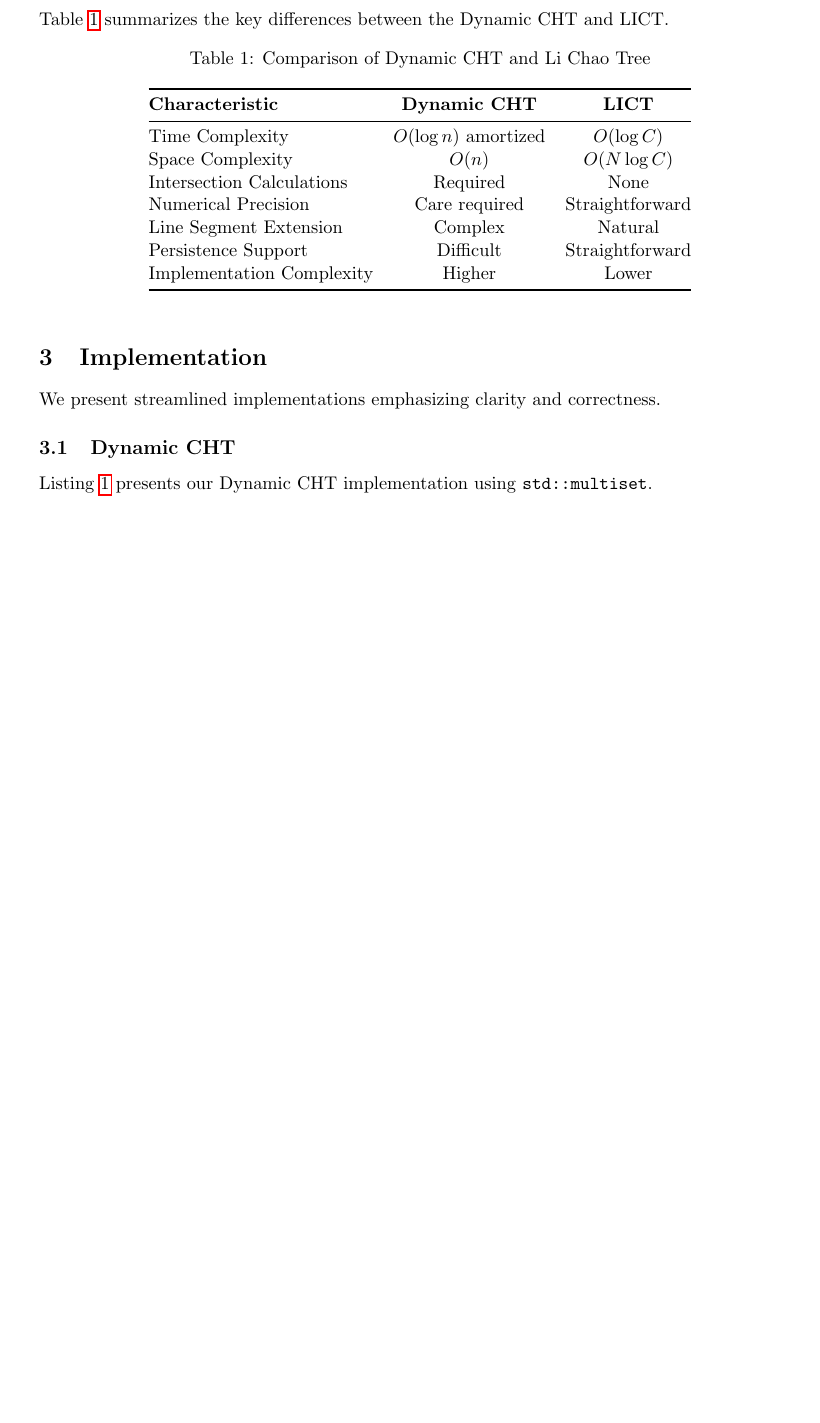
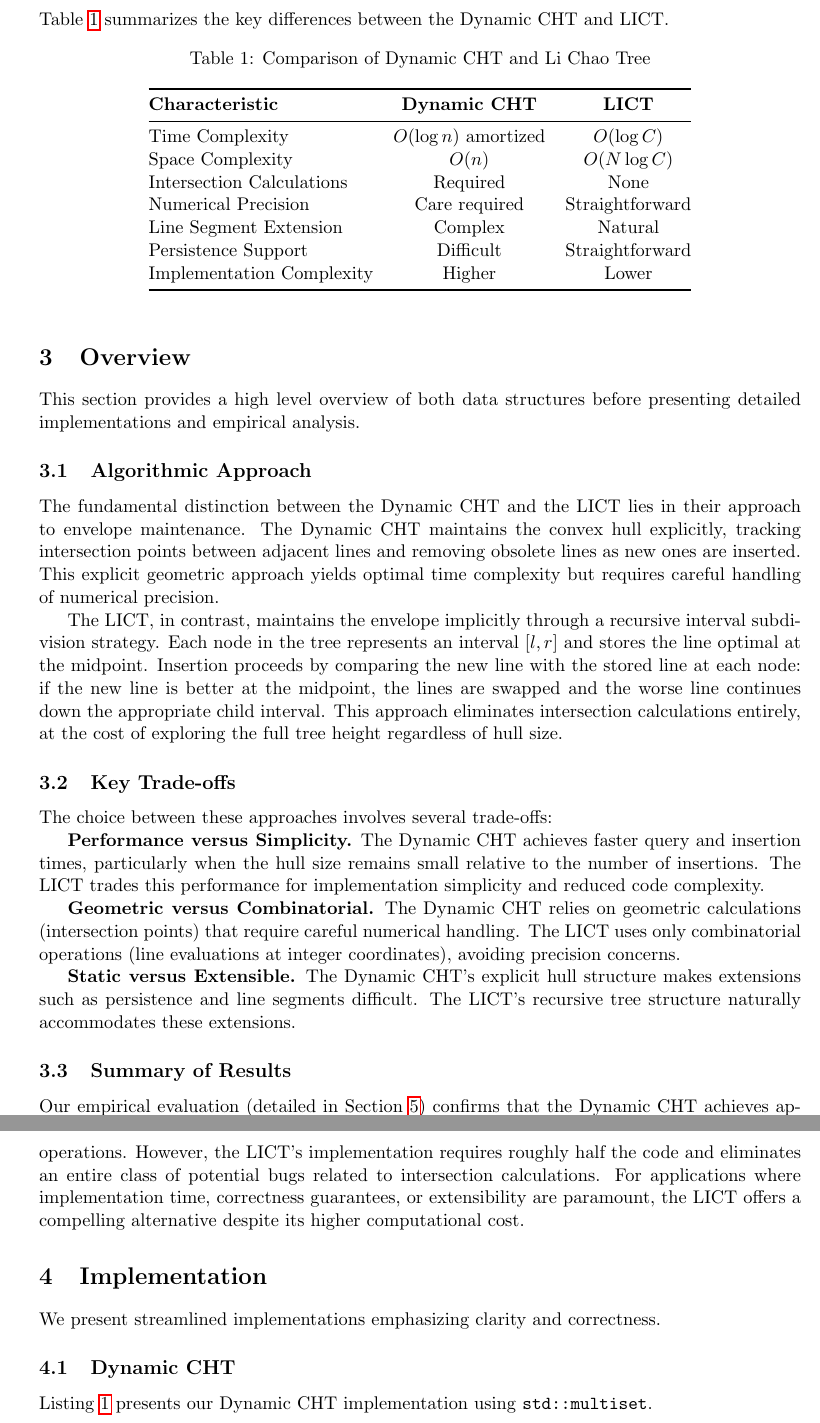
Before and after one commit to chnlich/lichao-tree, a LaTeX paper (doc/report.tex): part of page 3 of 7 before the commit and two parts of pages 3 and 4 of 7 after it, the two joined at a grey line, cut so that both start at the same text, the shorter picture padded with empty space. Compiled offline with pdfLaTeX.

Commit message:
Add Overview section and document paper structure in AGENTS.md
- Added new Overview section between Related Work and Implementation
- Overview provides high-level algorithmic approach, key trade-offs, and summary of results
- Added paper organization guidelines to AGENTS.md
- Structure: Abstract -> Introduction -> Related Work -> Overview -> Detailed Sections (Implementation, Benchmarks) -> Conclusion

```diff
--- a/doc/report.tex
+++ b/doc/report.tex
@@ -122,6 +122,30 @@ Implementation Complexity & Higher & Lower \\
 \bottomrule
 \end{tabular}
 \end{table}
+
+\section{Overview}\label{sec:overview}
+
+This section provides a high level overview of both data structures before presenting detailed implementations and empirical analysis.
+
+\subsection{Algorithmic Approach}
+
+The fundamental distinction between the Dynamic CHT and the LICT lies in their approach to envelope maintenance. The Dynamic CHT maintains the convex hull explicitly, tracking intersection points between adjacent lines and removing obsolete lines as new ones are inserted. This explicit geometric approach yields optimal time complexity but requires careful handling of numerical precision.
+
+The LICT, in contrast, maintains the envelope implicitly through a recursive interval subdivision strategy. Each node in the tree represents an interval $[l, r]$ and stores the line optimal at the midpoint. Insertion proceeds by comparing the new line with the stored line at each node: if the new line is better at the midpoint, the lines are swapped and the worse line continues down the appropriate child interval. This approach eliminates intersection calculations entirely, at the cost of exploring the full tree height regardless of hull size.
+
+\subsection{Key Trade-offs}
+
+The choice between these approaches involves several trade-offs:
+
+\textbf{Performance versus Simplicity.} The Dynamic CHT achieves faster query and insertion times, particularly when the hull size remains small relative to the number of insertions. The LICT trades this performance for implementation simplicity and reduced code complexity.
+
+\textbf{Geometric versus Combinatorial.} The Dynamic CHT relies on geometric calculations (intersection points) that require careful numerical handling. The LICT uses only combinatorial operations (line evaluations at integer coordinates), avoiding precision concerns.
+
+\textbf{Static versus Extensible.} The Dynamic CHT's explicit hull structure makes extensions such as persistence and line segments difficult. The LICT's recursive tree structure naturally accommodates these extensions.
+
+\subsection{Summary of Results}
+
+Our empirical evaluation (detailed in Section~\ref{sec:benchmarks}) confirms that the Dynamic CHT achieves approximately 1.45 to 2.00 times faster execution across problem scales ranging from $10^5$ to $10^7$ operations. However, the LICT's implementation requires roughly half the code and eliminates an entire class of potential bugs related to intersection calculations. For applications where implementation time, correctness guarantees, or extensibility are paramount, the LICT offers a compelling alternative despite its higher computational cost.
 
 \section{Implementation}\label{sec:implementation}
 
```
Also changed, not shown: AGENTS.md (+11 -0 lines).
